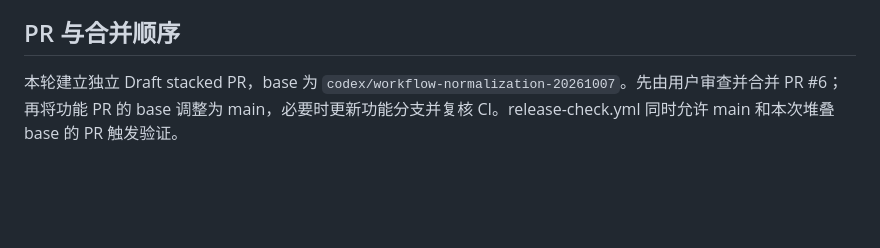
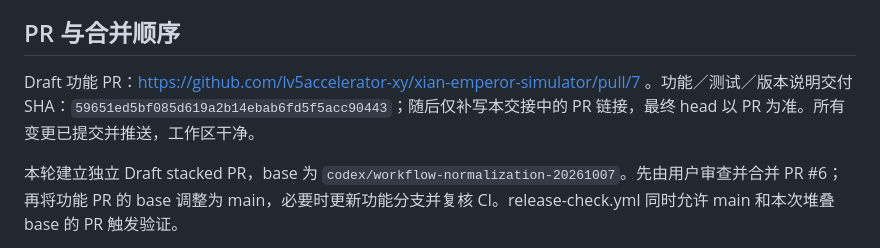
Before and after one commit to lv5accelerator-xy/xian-emperor-simulator, a Markdown page: CODEX_HANDOFF.md, the part around the change. GitHub-like rendering; blank space fills up the shorter version.

Commit message:
docs: record stacked PR delivery in handoff

```diff
--- a/CODEX_HANDOFF.md
+++ b/CODEX_HANDOFF.md
@@ -32,6 +32,8 @@ Browser 插件不可用，使用已有 Playwright + /usr/bin/chromium，隔离
 
 ## PR 与合并顺序
 
+Draft 功能 PR：https://github.com/lv5accelerator-xy/xian-emperor-simulator/pull/7 。功能／测试／版本说明交付 SHA：`59651ed5bf085d619a2b14ebab6fd5f5acc90443`；随后仅补写本交接中的 PR 链接，最终 head 以 PR 为准。所有变更已提交并推送，工作区干净。
+
 本轮建立独立 Draft stacked PR，base 为 `codex/workflow-normalization-20261007`。先由用户审查并合并 PR #6；再将功能 PR 的 base 调整为 main，必要时更新功能分支并复核 CI。release-check.yml 同时允许 main 和本次堆叠 base 的 PR 触发验证。
 
 不得自动合并 PR #6 或功能 PR，不强推 main，不改 Pages 设置或触发正式部署。main 合并会按原仓库规则发布，时机由用户决定。保留 AGENTS.md 的原生架构、个人账号、完整存档及分支 PR 交付约定。
```
